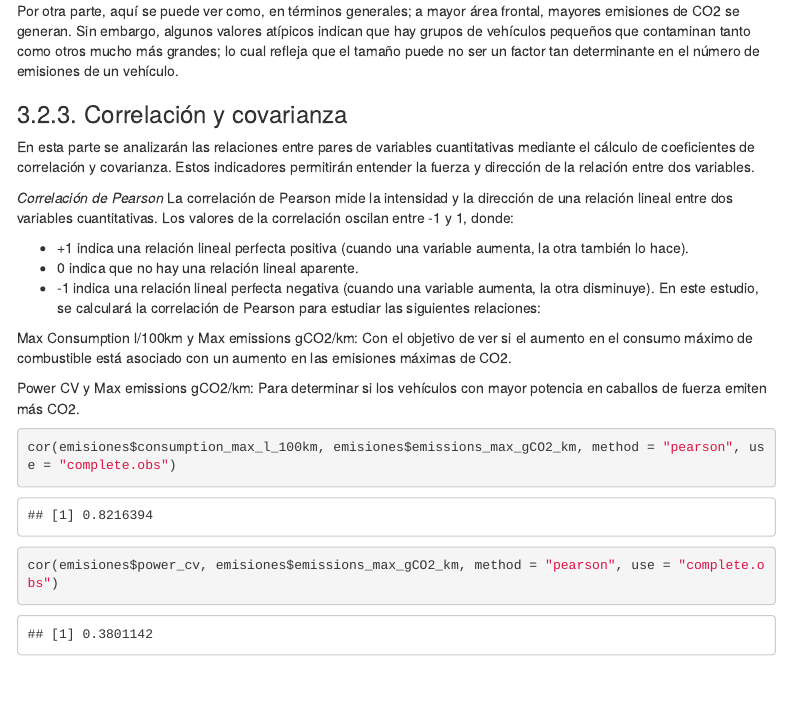
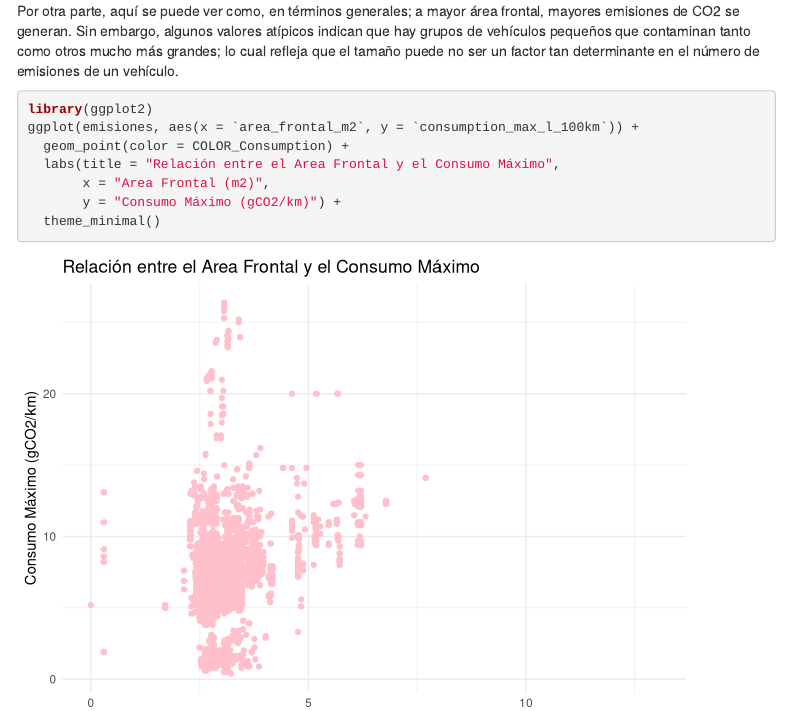
Before and after one commit to iris-mm/Practica_Estadistica, an R Markdown document (EDA Emisiones.Rmd): the page in a window 1100 px wide, from its top. Rendered offline with R 4.5, knitr and Pandoc, with nearby package versions; menus at the side of the page are left out.

Commit message:
Nuevos puntos

````diff
--- a/EDA Emisiones.Rmd
+++ b/EDA Emisiones.Rmd
@@ -410,6 +410,16 @@ ggplot(emisiones, aes(x = `area_frontal_m2`, y = `emissions_max_gCO2_km`)) +
 
 Por otra parte, aquí se puede ver como, en términos generales; a mayor área frontal, mayores emisiones de CO2 se generan. Sin embargo, algunos valores atípicos indican que hay grupos de vehículos pequeños que contaminan tanto como otros mucho más grandes; lo cual refleja que el tamaño puede no ser un factor tan determinante en el número de emisiones de un vehículo.
 
+```{r}
+library(ggplot2)
+ggplot(emisiones, aes(x = `area_frontal_m2`, y = `consumption_max_l_100km`)) +
+  geom_point(color = COLOR_Consumption) +
+  labs(title = "Relación entre el Area Frontal y el Consumo Máximo",
+       x = "Area Frontal (m2)",
+       y = "Consumo Máximo (gCO2/km)") +
+  theme_minimal()
+```
+
 ### 3.2.3. Correlación y covarianza
 
 En esta parte se analizarán las relaciones entre pares de variables cuantitativas mediante el cálculo de coeficientes de correlación y covarianza. Estos indicadores permitirán entender la fuerza y dirección de la relación entre dos variables.
````
Also changed, not shown: EDA-Emisiones.html.
